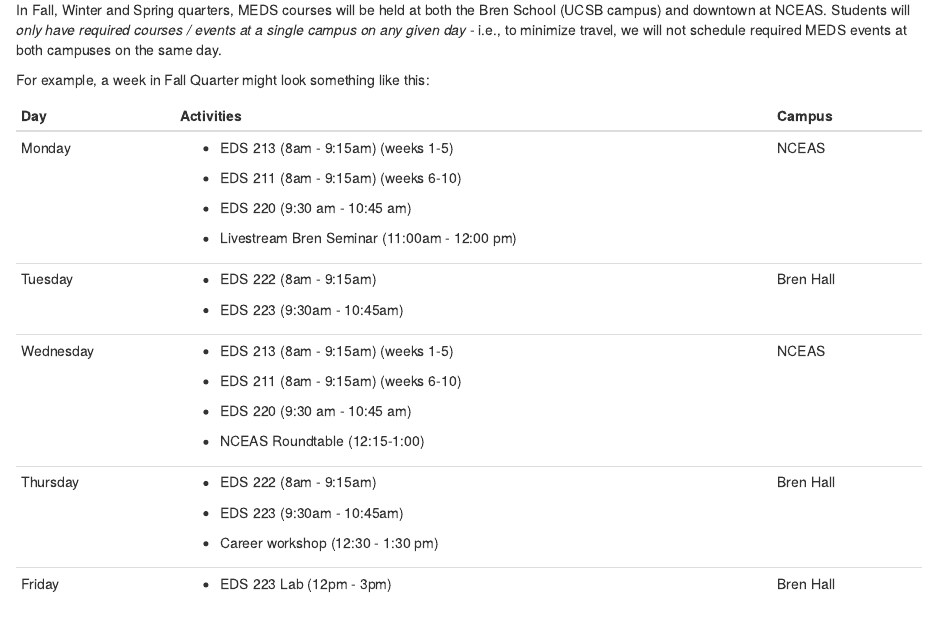
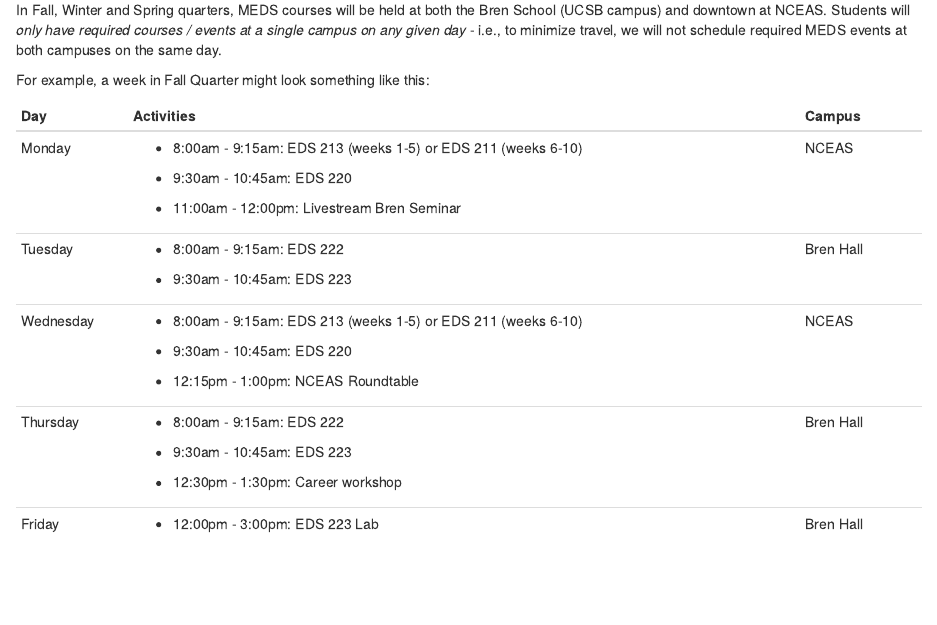
Before and after one commit to UCSB-MEDS/UCSB-MEDS.github.io, an R Markdown document (overview.Rmd): the page in a window 1100 px wide, from 1710 px down. Rendered offline with R 4.5, knitr and Pandoc, with nearby package versions; drawn as R Markdown's standard HTML page in place of the format the file asks for.

Commit message:
update table borders

```diff
--- a/overview.Rmd
+++ b/overview.Rmd
@@ -87,38 +87,33 @@ In Fall, Winter and Spring quarters, MEDS courses will be held at both the Bren
 
 For example, a week in Fall Quarter might look something like this:
 
-+-------------+--------------------------------------------------+------------+
-| **Day**     | Activities                                       | **Campus** |
-+=============+==================================================+============+
-| Monday      | -   EDS 213 (8am - 9:15am) (weeks 1-5)           | NCEAS      |
-|             |                                                  |            |
-|             | -   EDS 211 (8am - 9:15am) (weeks 6-10)          |            |
-|             |                                                  |            |
-|             | -   EDS 220 (9:30 am - 10:45 am)                 |            |
-|             |                                                  |            |
-|             | -   Livestream Bren Seminar (11:00am - 12:00 pm) |            |
-+-------------+--------------------------------------------------+------------+
-| Tuesday     | -   EDS 222 (8am - 9:15am)                       | Bren Hall  |
-|             |                                                  |            |
-|             | -   EDS 223 (9:30am - 10:45am)                   |            |
-|             |                                                  |            |
-+-------------+--------------------------------------------------+------------+
-| Wednesday   | -   EDS 213 (8am - 9:15am) (weeks 1-5)           | NCEAS      |
-|             |                                                  |            |
-|             | -   EDS 211 (8am - 9:15am) (weeks 6-10)          |            |
-|             |                                                  |            |
-|             | -   EDS 220 (9:30 am - 10:45 am)                 |            |
-|             |                                                  |            |
-|             | -   NCEAS Roundtable (12:15-1:00)                |            |
-+-------------+--------------------------------------------------+------------+
-| Thursday    | -   EDS 222 (8am - 9:15am)                       | Bren Hall  |
-|             |                                                  |            |
-|             | -   EDS 223 (9:30am - 10:45am)                   |            |
-|             |                                                  |            |
-|             | -   Career workshop (12:30 - 1:30 pm)            |            |
-+-------------+--------------------------------------------------+------------+
-| Friday      | -   EDS 223 Lab (12pm - 3pm)                     | Bren Hall  |
-+-------------+--------------------------------------------------+------------+
++-----------+------------------------------------------------------------------+------------+
+| **Day**   | Activities                                                       | **Campus** |
++===========+==================================================================+============+
+| Monday    | -   8:00am - 9:15am: EDS 213 (weeks 1-5) or EDS 211 (weeks 6-10) | NCEAS      |
+|           |                                                                  |            |
+|           | -   9:30am - 10:45am: EDS 220                                    |            |
+|           |                                                                  |            |
+|           | -   11:00am - 12:00pm: Livestream Bren Seminar                   |            |
++-----------+------------------------------------------------------------------+------------+
+| Tuesday   | -   8:00am - 9:15am: EDS 222                                     | Bren Hall  |
+|           |                                                                  |            |
+|           | -   9:30am - 10:45am: EDS 223                                    |            |
++-----------+------------------------------------------------------------------+------------+
+| Wednesday | -   8:00am - 9:15am: EDS 213 (weeks 1-5) or EDS 211 (weeks 6-10) | NCEAS      |
+|           |                                                                  |            |
+|           | -   9:30am - 10:45am: EDS 220                                    |            |
+|           |                                                                  |            |
+|           | -   12:15pm - 1:00pm: NCEAS Roundtable                           |            |
++-----------+------------------------------------------------------------------+------------+
+| Thursday  | -   8:00am - 9:15am: EDS 222                                     | Bren Hall  |
+|           |                                                                  |            |
+|           | -   9:30am - 10:45am: EDS 223                                    |            |
+|           |                                                                  |            |
+|           | -   12:30pm - 1:30pm: Career workshop                            |            |
++-----------+------------------------------------------------------------------+------------+
+| Friday    | -   12:00pm - 3:00pm: EDS 223 Lab                                | Bren Hall  |
++-----------+------------------------------------------------------------------+------------+
 
 # Winter
 
--- a/theme.css
+++ b/theme.css
@@ -98,6 +109,7 @@ d-article h3 {
     font-weight: 400;
     line-height: 1.1em;
     margin: 0 0 0.5rem;
+    padding-top: 20px;
 }
 
 a.title {
@@ -108,10 +120,6 @@ a, .nav-dropdown .nav-dropbtn {
   font-weight: 500;
 }
 
-/* Set colors for headers */
-d-article h1, d-article h2, d-article h3, d-article h4, d-article h5, d-article h6 {
-    color: rgba(4, 124, 145, 0.8);
-}
 
 /* Formatting tables (can update here or individually) */
 table, td, tr, th {
@@ -119,6 +127,12 @@ table, td, tr, th {
   font-family: Nunito Sans;
   border: 1px solid gainsboro;
   vertical-align: top;
+}
+
+d-article table th, d-article table td {
+    font-size: 15px;
+    padding: 2px 8px;
+    border: 1px solid gainsboro;
 }
 
 code {
@@ -136,6 +150,7 @@ d-title h1 {
     font-weight: 400;
     line-height: 1.1em;
     margin: 0 0 0.5rem;
+    color: #003660;
 }
 
 /* Update toc list font */
```
Also changed, not shown: resources.Rmd (+1 -1 lines), overview.Rmd (1 more changed lines), theme.css (11 more changed lines), 7 other files.
